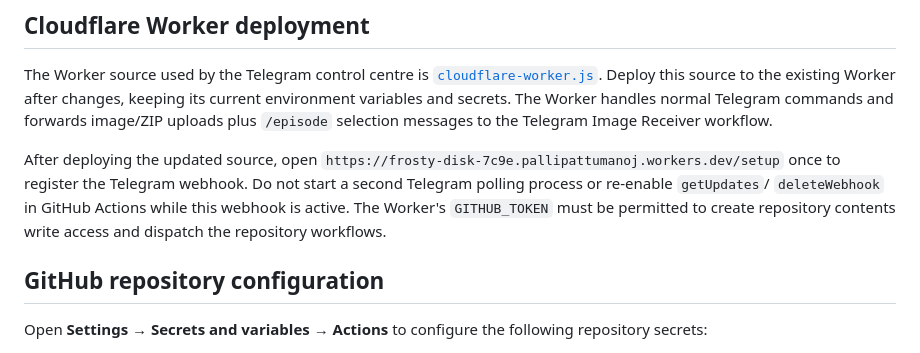
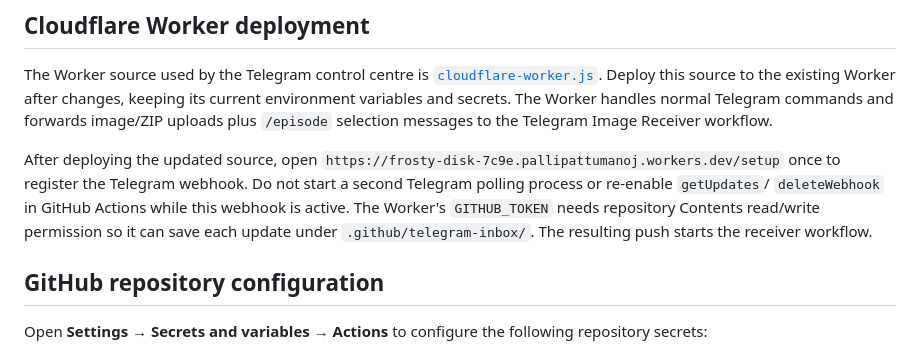
Before and after one commit to manojkumar166-png/stickman-lab, a Markdown page: README.md, the part around the change. GitHub-like rendering.

Commit message:
Correct Worker token permissions in setup guide

```diff
--- a/README.md
+++ b/README.md
@@ -155,7 +155,7 @@ Detailed image preparation, ZIP sizing, file editing, scene validation and troub
 
 The Worker source used by the Telegram control centre is [`cloudflare-worker.js`](cloudflare-worker.js). Deploy this source to the existing Worker after changes, keeping its current environment variables and secrets. The Worker handles normal Telegram commands and forwards image/ZIP uploads plus `/episode` selection messages to the Telegram Image Receiver workflow.
 
-After deploying the updated source, open `https://frosty-disk-7c9e.pallipattumanoj.workers.dev/setup` once to register the Telegram webhook. Do not start a second Telegram polling process or re-enable `getUpdates`/ `deleteWebhook` in GitHub Actions while this webhook is active. The Worker's `GITHUB_TOKEN` must be permitted to create repository contents write access and dispatch the repository workflows.
+After deploying the updated source, open `https://frosty-disk-7c9e.pallipattumanoj.workers.dev/setup` once to register the Telegram webhook. Do not start a second Telegram polling process or re-enable `getUpdates`/ `deleteWebhook` in GitHub Actions while this webhook is active. The Worker's `GITHUB_TOKEN` needs repository Contents read/write permission so it can save each update under `.github/telegram-inbox/`. The resulting push starts the receiver workflow.
 
 ## GitHub repository configuration
 
```
